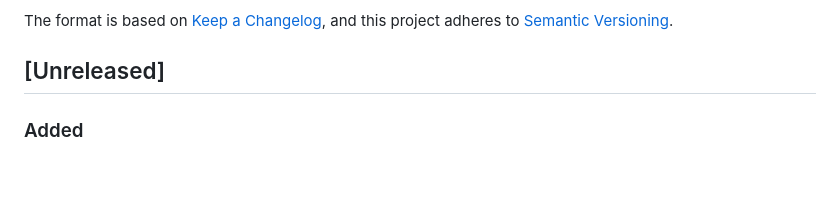
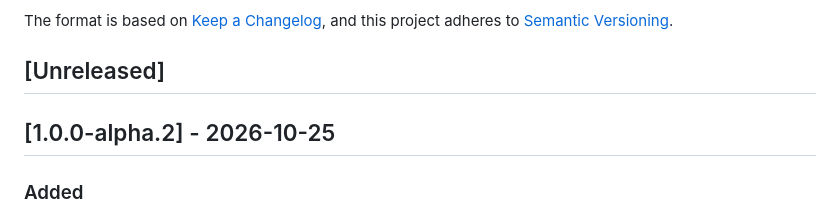
Before and after one commit to andronasef/shark, a Markdown page: CHANGELOG.md, the part around the change. Drawn GitHub-style; blank space fills up the shorter version.

Commit message:
chore(release): prepare 1.0.0-alpha.2

```diff
--- a/CHANGELOG.md
+++ b/CHANGELOG.md
@@ -5,6 +5,8 @@ All notable changes to the Shark file manager project are documented in this fil
 The format is based on [Keep a Changelog](https://keepachangelog.com/en/1.1.0/), and this project adheres to [Semantic Versioning](https://semver.org/spec/v2.0.0.html).
 
 ## [Unreleased]
+
+## [1.0.0-alpha.2] - 2026-10-25
 
 ### Added
 - The toolbar can show icons only or icons with labels (right-click the toolbar).
```
